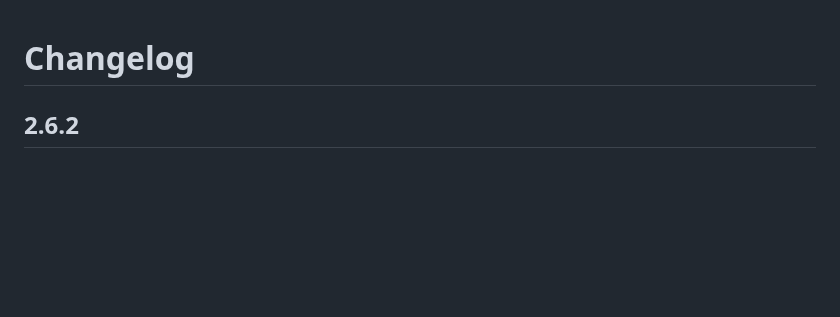
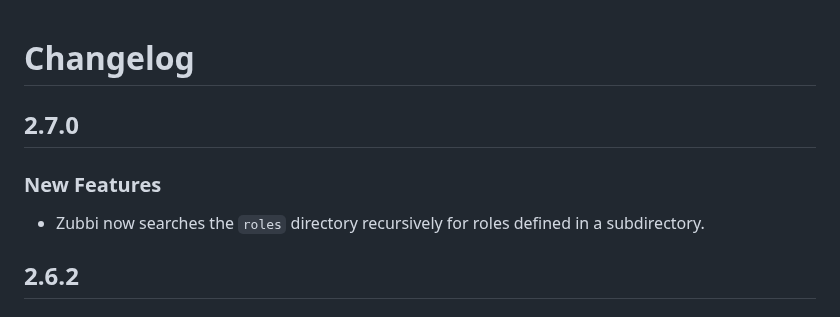
Before and after one commit to bmwcarit/zubbi, a Markdown page: CHANGELOG.md, the part around the change. Drawn GitHub-style; blank space fills up the shorter version.

Commit message:
Prepare changelog for release 2.7.0

```diff
--- a/CHANGELOG.md
+++ b/CHANGELOG.md
@@ -1,4 +1,10 @@
 # Changelog
+
+## 2.7.0
+
+### New Features
+- Zubbi now searches the `roles` directory recursively for roles defined in a
+  subdirectory.
 
 ## 2.6.2
 
```
